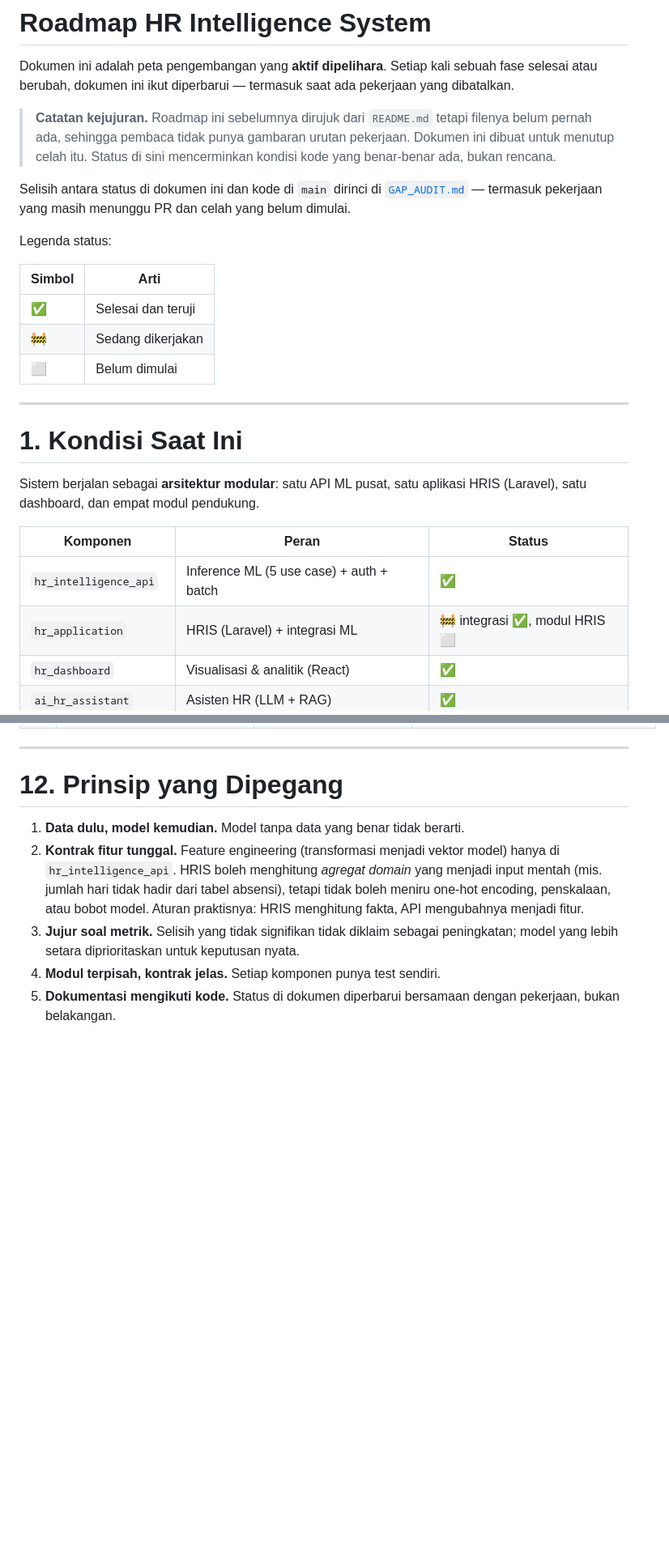
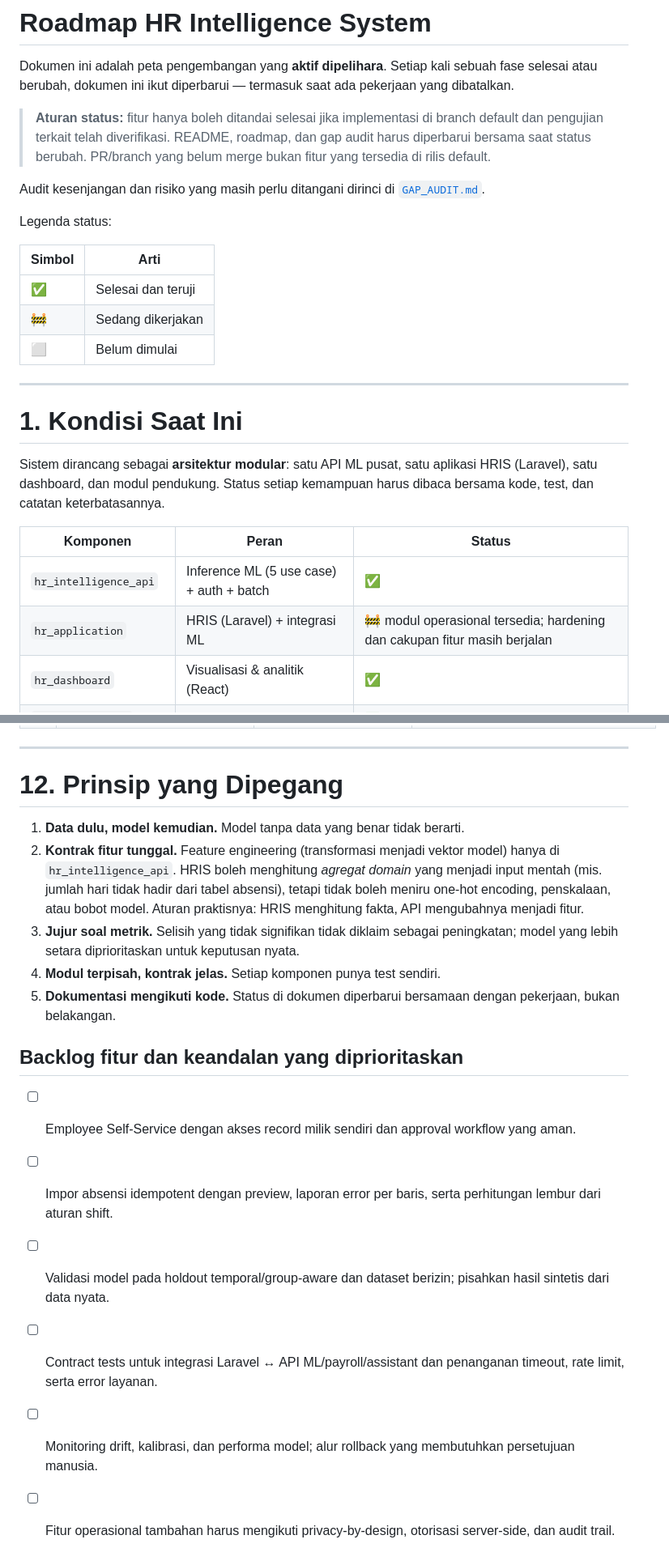
Before and after one commit to fcreatenew/hr-intelligence-system, a Markdown page: ROADMAP.md, 2 parts joined by grey strips. Shown at 81% size. GitHub-like rendering; blank space fills up the shorter version.

Commit message:
docs(roadmap): align status language and prioritize feature gaps

```diff
--- a/ROADMAP.md
+++ b/ROADMAP.md
@@ -4,14 +4,9 @@ Dokumen ini adalah peta pengembangan yang **aktif dipelihara**. Setiap kali sebu
 fase selesai atau berubah, dokumen ini ikut diperbarui — termasuk saat ada
 pekerjaan yang dibatalkan.
 
-> **Catatan kejujuran.** Roadmap ini sebelumnya dirujuk dari `README.md` tetapi
-> filenya belum pernah ada, sehingga pembaca tidak punya gambaran urutan
-> pekerjaan. Dokumen ini dibuat untuk menutup celah itu. Status di sini
-> mencerminkan kondisi kode yang benar-benar ada, bukan rencana.
+> **Aturan status:** fitur hanya boleh ditandai selesai jika implementasi di branch default dan pengujian terkait telah diverifikasi. README, roadmap, dan gap audit harus diperbarui bersama saat status berubah. PR/branch yang belum merge bukan fitur yang tersedia di rilis default.
 
-Selisih antara status di dokumen ini dan kode di `main` dirinci di
-[`GAP_AUDIT.md`](GAP_AUDIT.md) — termasuk pekerjaan yang masih menunggu PR dan
-celah yang belum dimulai.
+Audit kesenjangan dan risiko yang masih perlu ditangani dirinci di [`GAP_AUDIT.md`](GAP_AUDIT.md).
 
 Legenda status:
 
@@ -25,13 +20,12 @@ Legenda status:
 
 # 1. Kondisi Saat Ini
 
-Sistem berjalan sebagai **arsitektur modular**: satu API ML pusat, satu aplikasi
-HRIS (Laravel), satu dashboard, dan empat modul pendukung.
+Sistem dirancang sebagai **arsitektur modular**: satu API ML pusat, satu aplikasi HRIS (Laravel), satu dashboard, dan modul pendukung. Status setiap kemampuan harus dibaca bersama kode, test, dan catatan keterbatasannya.
 
 | Komponen | Peran | Status |
 |---|---|---|
 | `hr_intelligence_api` | Inference ML (5 use case) + auth + batch | ✅ |
-| `hr_application` | HRIS (Laravel) + integrasi ML | 🚧 integrasi ✅, modul HRIS ⬜ |
+| `hr_application` | HRIS (Laravel) + integrasi ML | 🚧 modul operasional tersedia; hardening dan cakupan fitur masih berjalan |
 | `hr_dashboard` | Visualisasi & analitik (React) | ✅ |
 | `ai_hr_assistant` | Asisten HR (LLM + RAG) | ✅ |
 | `payroll_intelligence` | Analitik, anomali, forecast payroll | ✅ |
@@ -335,3 +329,13 @@ Daftar ini jujur menyebut hal yang belum beres, agar tidak hilang dari pandangan
 4. **Modul terpisah, kontrak jelas.** Setiap komponen punya test sendiri.
 5. **Dokumentasi mengikuti kode.** Status di dokumen diperbarui bersamaan dengan
    pekerjaan, bukan belakangan.
+
+
+## Backlog fitur dan keandalan yang diprioritaskan
+
+- [ ] Employee Self-Service dengan akses record milik sendiri dan approval workflow yang aman.
+- [ ] Impor absensi idempotent dengan preview, laporan error per baris, serta perhitungan lembur dari aturan shift.
+- [ ] Validasi model pada holdout temporal/group-aware dan dataset berizin; pisahkan hasil sintetis dari data nyata.
+- [ ] Contract tests untuk integrasi Laravel ↔ API ML/payroll/assistant dan penanganan timeout, rate limit, serta error layanan.
+- [ ] Monitoring drift, kalibrasi, dan performa model; alur rollback yang membutuhkan persetujuan manusia.
+- [ ] Fitur operasional tambahan harus mengikuti privacy-by-design, otorisasi server-side, dan audit trail.
```
Also changed, not shown: other parts of ROADMAP.md (+3 -3 lines).
